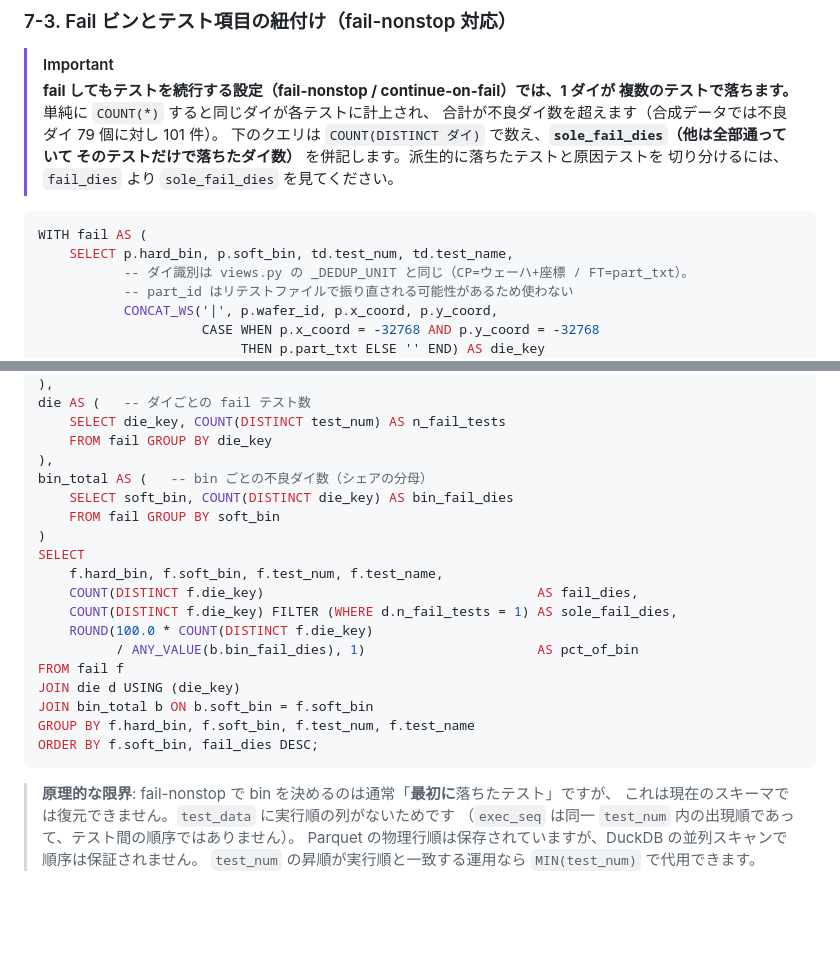
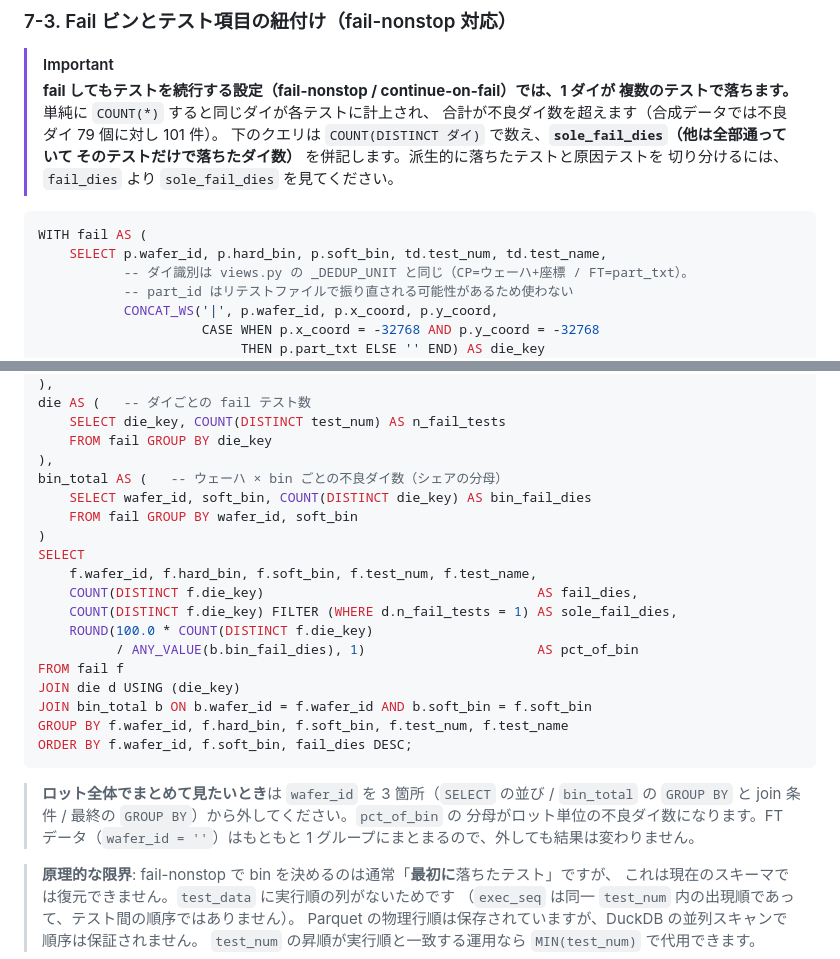
Before and after one commit to Kei0bb/STDF, a Markdown page: docs/sample_queries.md, 2 parts joined by grey strips. GitHub-like rendering; blank space fills up the shorter version.

Commit message:
fix: sample query 7-3 に wafer_id を追加
出力にウェーハが無く、どのウェーハの bin × テストなのか判別できなかった。

- fail CTE の SELECT に p.wafer_id を追加
- bin_total（pct_of_bin の分母）を wafer_id × soft_bin 単位に変更。ここを直さないと
  分母がロット全体のままになり、ウェーハ別の行と噛み合わない
- 最終の GROUP BY / ORDER BY に wafer_id を追加
- ロット全体でまとめて見たい場合に wafer_id を 3 箇所から外す手順を追記
  （FT は wafer_id = '' で 1 グループなので結果は変わらない）

検証: 合成データで 3 ウェーハ × 2 bin × 4 テストの 24 行になり、fail_dies が
ウェーハ × bin ごとの実際の不良ダイ数を超えないこと、pct_of_bin が 100 以下に
収まることを確認。

Co-Authored-By: Claude Opus 5 <noreply@anthropic.com>

````diff
--- a/docs/sample_queries.md
+++ b/docs/sample_queries.md
@@ -624,7 +624,7 @@ ORDER BY yield_pct;
 
 ```sql
 WITH fail AS (
-    SELECT p.hard_bin, p.soft_bin, td.test_num, td.test_name,
+    SELECT p.wafer_id, p.hard_bin, p.soft_bin, td.test_num, td.test_name,
            -- ダイ識別は views.py の _DEDUP_UNIT と同じ（CP=ウェーハ+座標 / FT=part_txt）。
            -- part_id はリテストファイルで振り直される可能性があるため使わない
            CONCAT_WS('|', p.wafer_id, p.x_coord, p.y_coord,
@@ -648,22 +648,27 @@ die AS (   -- ダイごとの fail テスト数
     SELECT die_key, COUNT(DISTINCT test_num) AS n_fail_tests
     FROM fail GROUP BY die_key
 ),
-bin_total AS (   -- bin ごとの不良ダイ数（シェアの分母）
-    SELECT soft_bin, COUNT(DISTINCT die_key) AS bin_fail_dies
-    FROM fail GROUP BY soft_bin
+bin_total AS (   -- ウェーハ × bin ごとの不良ダイ数（シェアの分母）
+    SELECT wafer_id, soft_bin, COUNT(DISTINCT die_key) AS bin_fail_dies
+    FROM fail GROUP BY wafer_id, soft_bin
 )
 SELECT
-    f.hard_bin, f.soft_bin, f.test_num, f.test_name,
+    f.wafer_id, f.hard_bin, f.soft_bin, f.test_num, f.test_name,
     COUNT(DISTINCT f.die_key)                                   AS fail_dies,
     COUNT(DISTINCT f.die_key) FILTER (WHERE d.n_fail_tests = 1) AS sole_fail_dies,
     ROUND(100.0 * COUNT(DISTINCT f.die_key)
           / ANY_VALUE(b.bin_fail_dies), 1)                      AS pct_of_bin
 FROM fail f
 JOIN die d USING (die_key)
-JOIN bin_total b ON b.soft_bin = f.soft_bin
-GROUP BY f.hard_bin, f.soft_bin, f.test_num, f.test_name
-ORDER BY f.soft_bin, fail_dies DESC;
+JOIN bin_total b ON b.wafer_id = f.wafer_id AND b.soft_bin = f.soft_bin
+GROUP BY f.wafer_id, f.hard_bin, f.soft_bin, f.test_num, f.test_name
+ORDER BY f.wafer_id, f.soft_bin, fail_dies DESC;
 ```
+
+> **ロット全体でまとめて見たいとき**は `wafer_id` を 3 箇所（`SELECT` の並び / `bin_total`
+> の `GROUP BY` と join 条件 / 最終の `GROUP BY`）から外してください。`pct_of_bin` の
+> 分母がロット単位の不良ダイ数になります。FT データ（`wafer_id = ''`）はもともと
+> 1 グループにまとまるので、外しても結果は変わりません。
 
 > **原理的な限界**: fail-nonstop で bin を決めるのは通常「**最初に**落ちたテスト」ですが、
 > これは現在のスキーマでは復元できません。`test_data` に実行順の列がないためです
````
